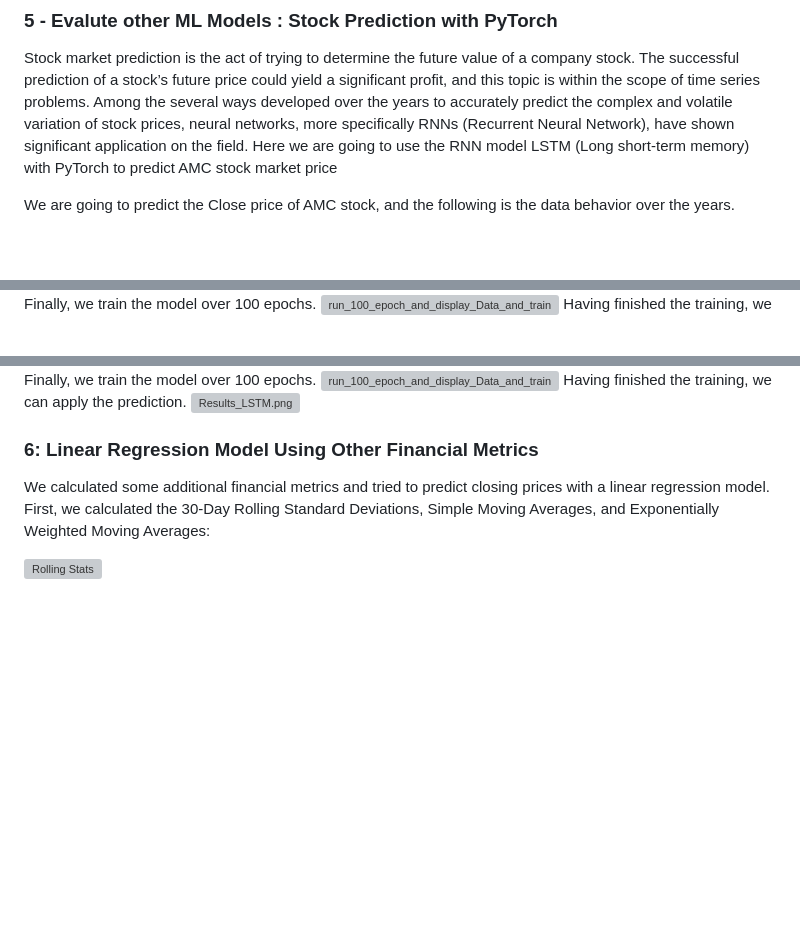
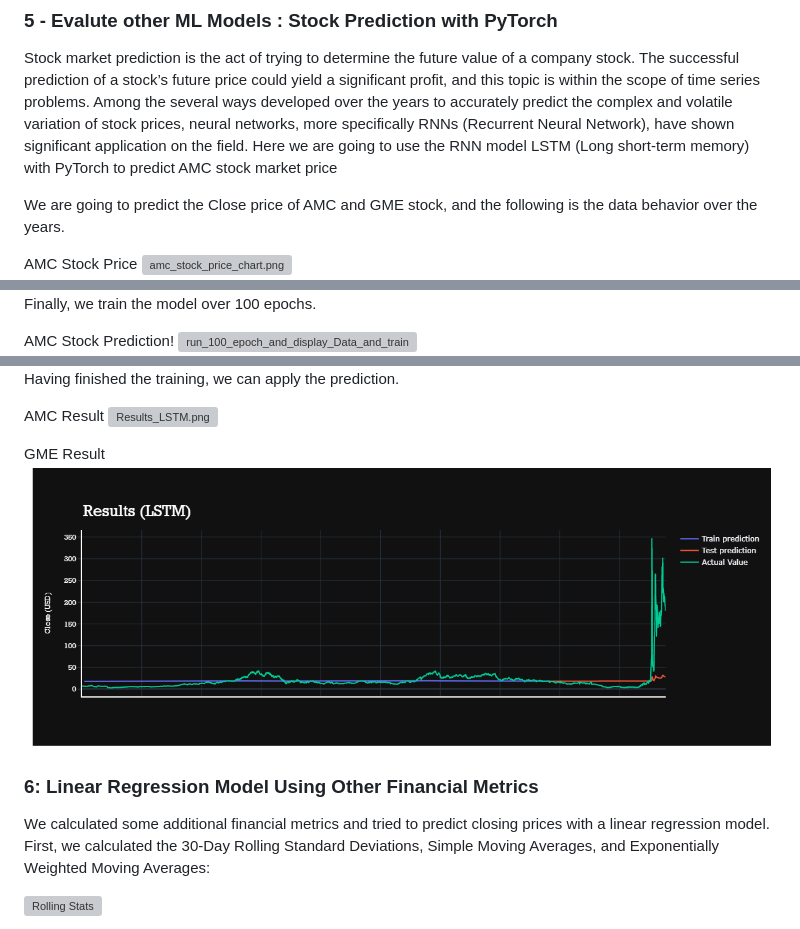
Before and after one commit to Diveride/Project2-Sentiment-analysis-WSbets, a Markdown page: README.md, 3 parts joined by grey strips. GitHub-like rendering; pictures changed too: Images/Results_LSTM_gme.PNG (added); blank space fills up the shorter version; grey boxes are pictures that could not be loaded.

Commit message:
adding gme failed prediction

```diff
--- a/README.md
+++ b/README.md
@@ -153,5 +153,7 @@ cur_loss = run_lstm(ml_df, cur_feat, cur_targ, fname , title)<br>
 ### 5 - Evalute other ML Models : Stock Prediction with PyTorch
 Stock market prediction is the act of trying to determine the future value of a company stock. The successful prediction of a stock’s future price could yield a significant profit, and this topic is within the scope of time series problems. Among the several ways developed over the years to accurately predict the complex and volatile variation of stock prices, neural networks, more specifically RNNs (Recurrent Neural Network), have shown significant application on the field. Here we are going to use the RNN model LSTM (Long short-term memory) with PyTorch to predict AMC stock market price
 
-We are going to predict the Close price of AMC stock, and the following is the data behavior over the years.
+We are going to predict the Close price of AMC and GME stock, and the following is the data behavior over the years.
+
+AMC Stock Price
 ![amc_stock_price_chart.png](./Images/amc_stock_price_chart.PNG)
@@ -163,4 +168,6 @@ The basic structure for building a PyTorch model is transforming them into tenso
 An LSTM unit is composed of a cell, an input gate, an output gate, and a forget gate. The cell remembers values over arbitrary time intervals, and the three gates regulate the flow of information into and out of the cell.
 ![long_short_term_memory.png](./Images/long_short_term_memory.PNG)
 Finally, we train the model over 100 epochs.
+
+AMC Stock Prediction!
 ![run_100_epoch_and_display_Data_and_training_prediction.png](./Images/run_100_epoch_and_display_Data_and_training_prediction.PNG)
@@ -167,5 +178,10 @@ Finally, we train the model over 100 epochs.
 Having finished the training, we can apply the prediction.
+
+AMC Result
 ![Results_LSTM.png](./Images/Results_LSTM.PNG)
+
+GME Result
+![Results_LSTM_gme.png](./Images/Results_LSTM_gme.PNG)
 
 ### 6: Linear Regression Model Using Other Financial Metrics
 
```
Also changed, not shown: other parts of README.md (+7 -0 lines).
